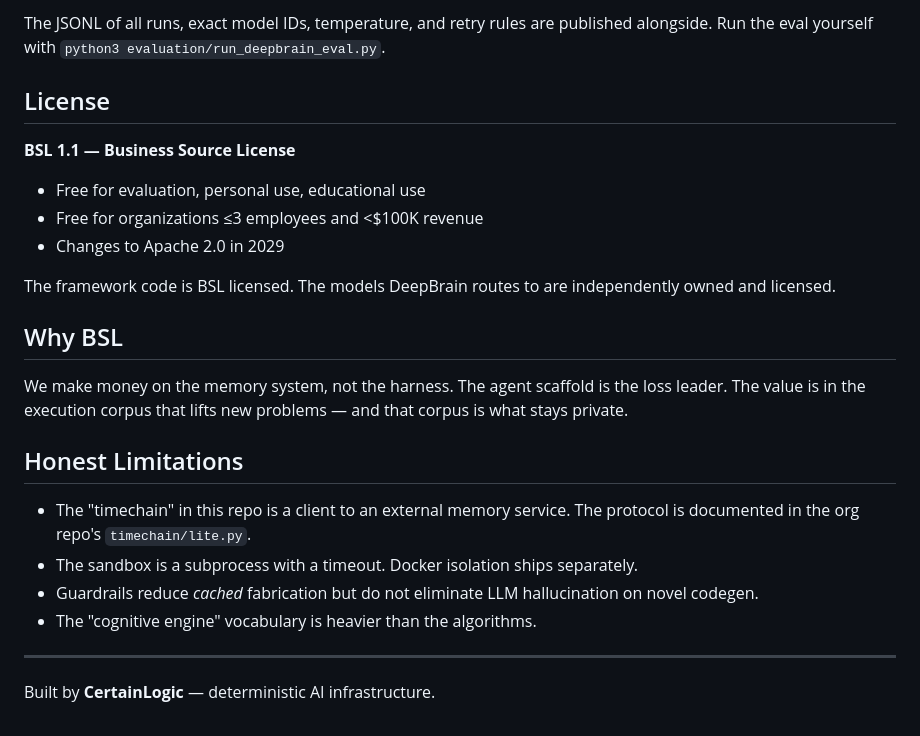
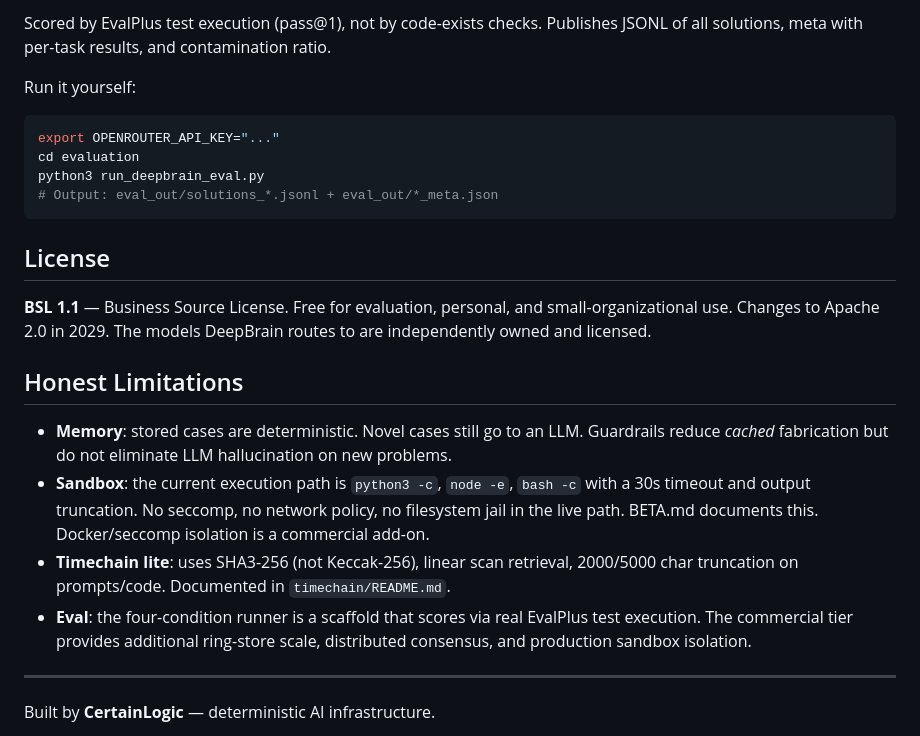
Before and after one commit to CertainLogicAI/deepbrain, a Markdown page: README.md, the part around one of its changes. Rendered like a GitHub page.

````diff
--- a/README.md
+++ b/README.md
@@ -62,26 +62,25 @@ We publish a four-condition HumanEval+ eval alongside this project. The conditio
 
-The JSONL of all runs, exact model IDs, temperature, and retry rules are published alongside. Run the eval yourself with `python3 evaluation/run_deepbrain_eval.py`.
+Scored by EvalPlus test execution (pass@1), not by code-exists checks. Publishes JSONL of all solutions, meta with per-task results, and contamination ratio.
+
+Run it yourself:
+
+```bash
+export OPENROUTER_API_KEY="..."
+cd evaluation
+python3 run_deepbrain_eval.py
+# Output: eval_out/solutions_*.jsonl + eval_out/*_meta.json
+```
 
 ## License
 
-**BSL 1.1 — Business Source License**
-
-- Free for evaluation, personal use, educational use
-- Free for organizations ≤3 employees and <$100K revenue
-- Changes to Apache 2.0 in 2029
-
-The framework code is BSL licensed. The models DeepBrain routes to are independently owned and licensed.
-
-## Why BSL
-
-We make money on the memory system, not the harness. The agent scaffold is the loss leader. The value is in the execution corpus that lifts new problems — and that corpus is what stays private.
+**BSL 1.1** — Business Source License. Free for evaluation, personal, and small-organizational use. Changes to Apache 2.0 in 2029. The models DeepBrain routes to are independently owned and licensed.
 
 ## Honest Limitations
 
-- The "timechain" in this repo is a client to an external memory service. The protocol is documented in the org repo's `timechain/lite.py`.
-- The sandbox is a subprocess with a timeout. Docker isolation ships separately.
-- Guardrails reduce *cached* fabrication but do not eliminate LLM hallucination on novel codegen.
-- The "cognitive engine" vocabulary is heavier than the algorithms.
+- **Memory**: stored cases are deterministic. Novel cases still go to an LLM. Guardrails reduce *cached* fabrication but do not eliminate LLM hallucination on new problems.
+- **Sandbox**: the current execution path is `python3 -c`, `node -e`, `bash -c` with a 30s timeout and output truncation. No seccomp, no network policy, no filesystem jail in the live path. BETA.md documents this. Docker/seccomp isolation is a commercial add-on.
+- **Timechain lite**: uses SHA3-256 (not Keccak-256), linear scan retrieval, 2000/5000 char truncation on prompts/code. Documented in `timechain/README.md`.
+- **Eval**: the four-condition runner is a scaffold that scores via real EvalPlus test execution. The commercial tier provides additional ring-store scale, distributed consensus, and production sandbox isolation.
 
 ---
 
````
Also changed, not shown: other parts of README.md (+28 -28 lines).
